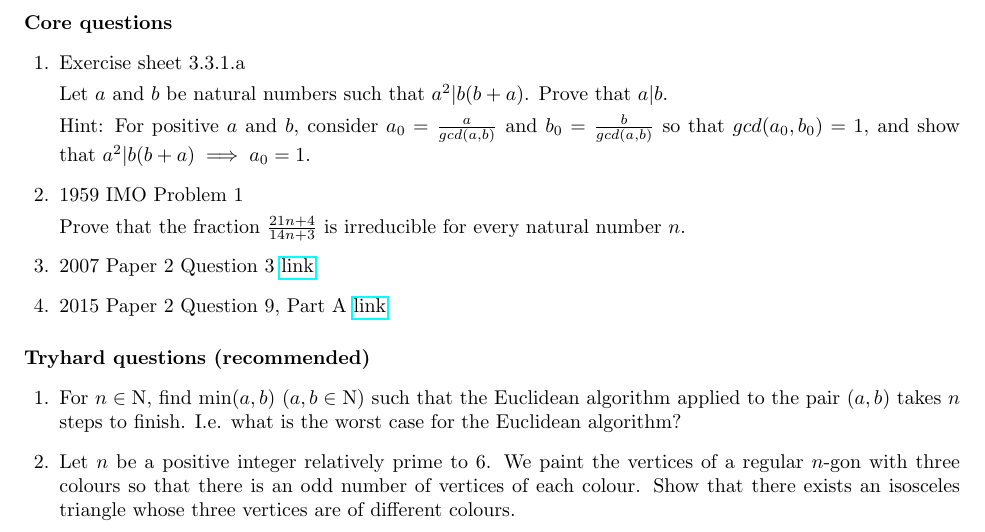
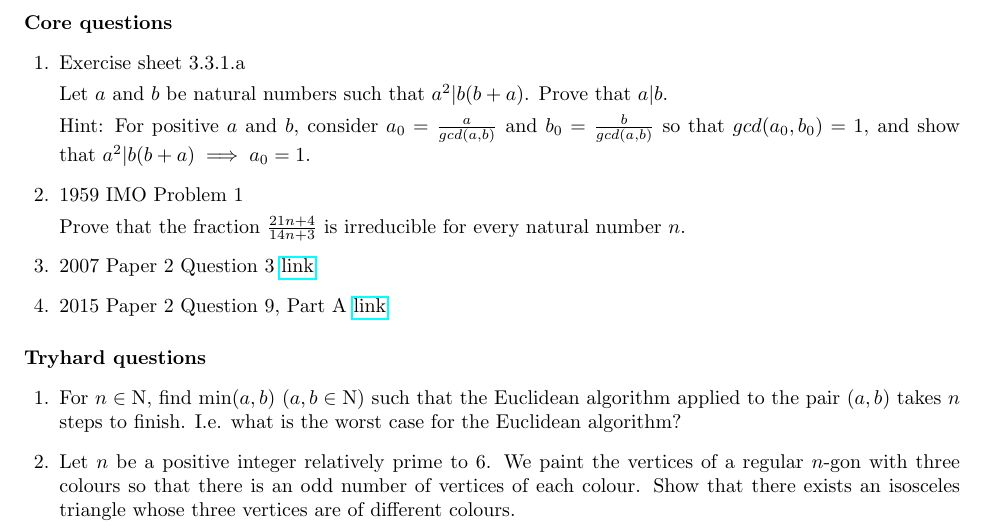
Before and after one commit to Hava842/Discrete-Mathematics, a LaTeX problem sheet (supervision_3/supervision_3.tex): part of the page, cut so that both start at the same text. Compiled offline with pdfLaTeX.

Commit message:
not recommended

```diff
--- a/supervision_3/supervision_3.tex
+++ b/supervision_3/supervision_3.tex
@@ -46,7 +46,7 @@ Prove that the fraction $\frac{21n+4}{14n+3}$ is irreducible for every natural n
 
 \end{questions}
 
-\paragraph{Tryhard questions (recommended)}
+\paragraph{Tryhard questions}
 \begin{questions}
 \question  For $n \in \mathrm{N}$, find $\min (a,b)$ ($a, b \in \mathrm{N}$) such that the Euclidean algorithm applied to the pair $(a,b)$ takes $n$ steps to finish. I.e. what is the worst case for the Euclidean algorithm?
 
```
Also changed, not shown: supervision_3/supervision_3.pdf.
